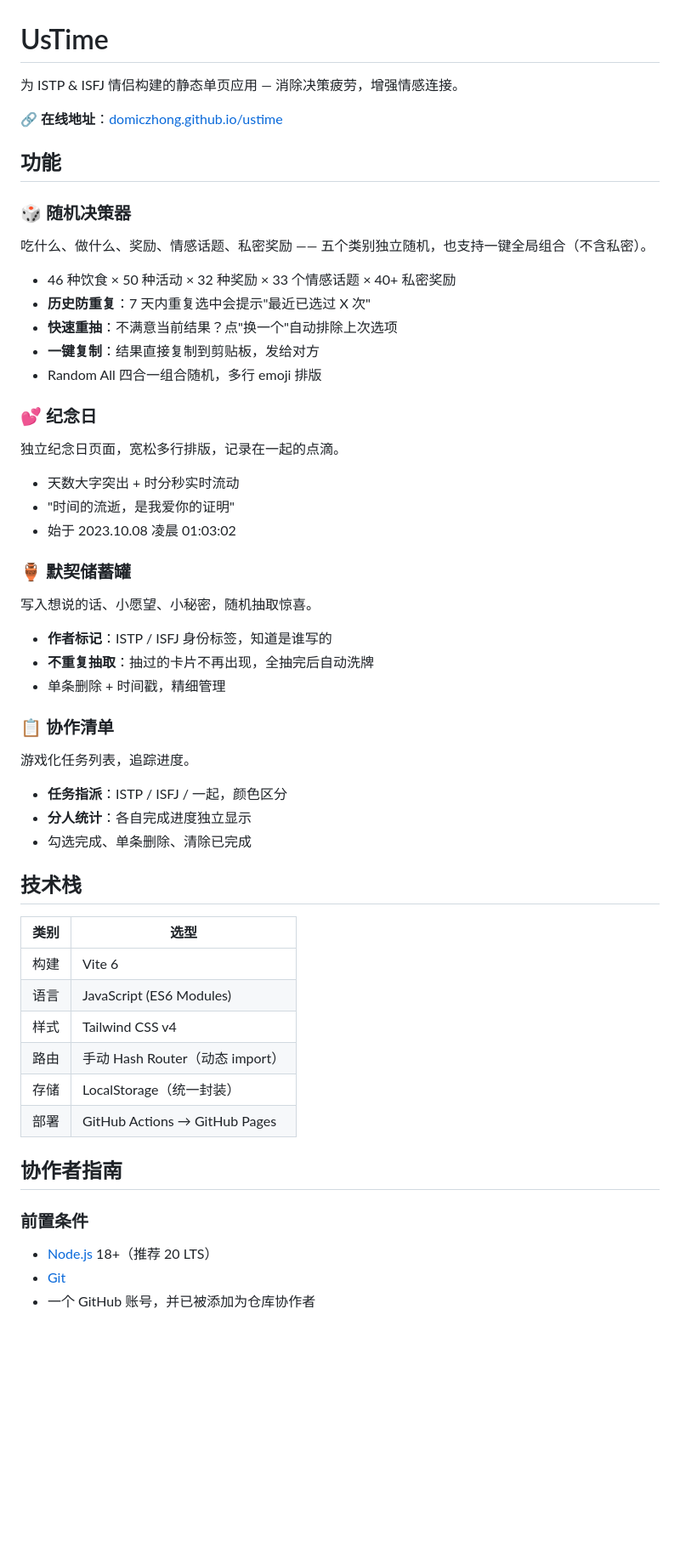
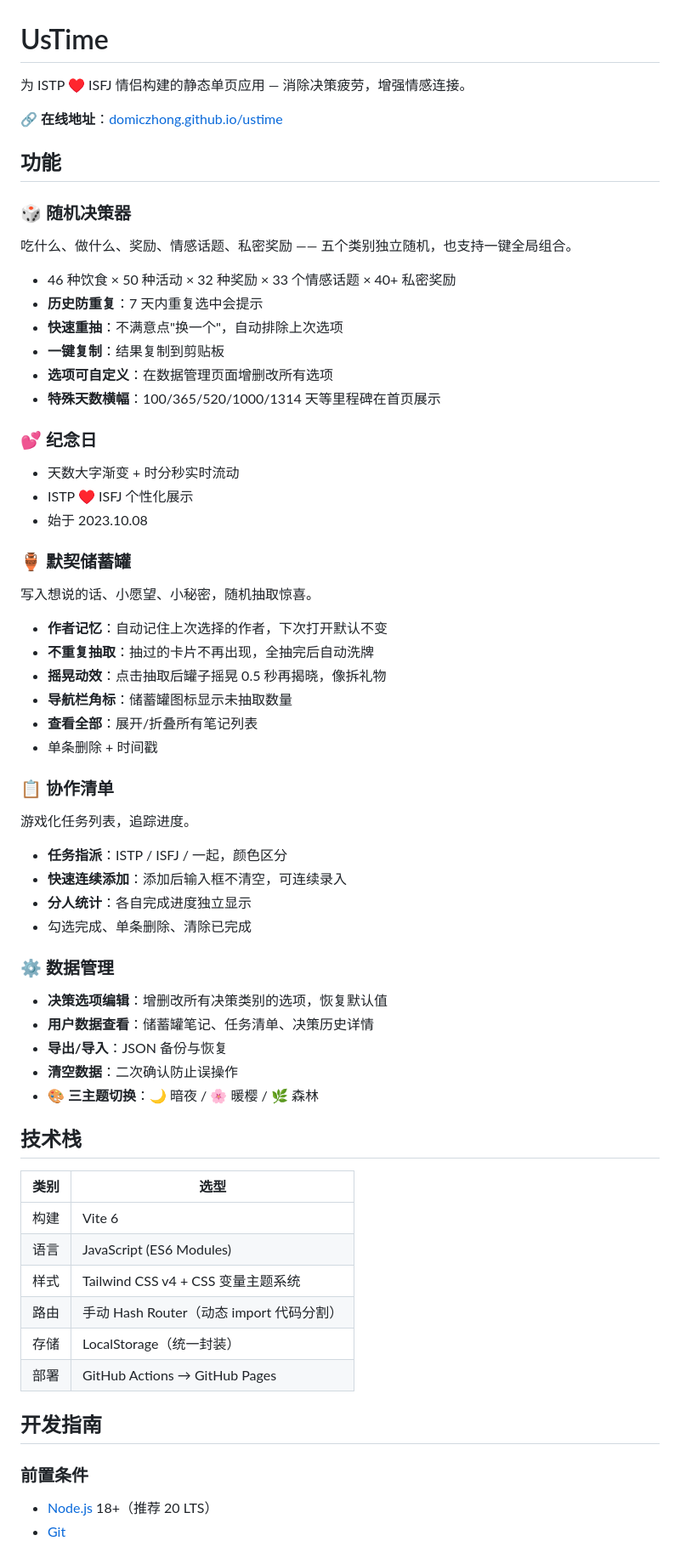
Before and after one commit to DomicZhong/Eat, a Markdown page: README.md, the part around one of its changes. Shown at 85% size. Drawn GitHub-style; blank space fills up the shorter version.

```diff
--- a/README.md
+++ b/README.md
@@ -1,6 +1,6 @@
 # UsTime
 
-为 ISTP & ISFJ 情侣构建的静态单页应用 — 消除决策疲劳，增强情感连接。
+为 ISTP ♥ ISFJ 情侣构建的静态单页应用 — 消除决策疲劳，增强情感连接。
 
 🔗 **在线地址**：[domiczhong.github.io/ustime](https://domiczhong.github.io/ustime/)
 
@@ -8,37 +8,48 @@
 
 ### 🎲 随机决策器
 
-吃什么、做什么、奖励、情感话题、私密奖励 —— 五个类别独立随机，也支持一键全局组合（不含私密）。
+吃什么、做什么、奖励、情感话题、私密奖励 —— 五个类别独立随机，也支持一键全局组合。
 
 - 46 种饮食 × 50 种活动 × 32 种奖励 × 33 个情感话题 × 40+ 私密奖励
-- **历史防重复**：7 天内重复选中会提示"最近已选过 X 次"
-- **快速重抽**：不满意当前结果？点"换一个"自动排除上次选项
-- **一键复制**：结果直接复制到剪贴板，发给对方
-- Random All 四合一组合随机，多行 emoji 排版
+- **历史防重复**：7 天内重复选中会提示
+- **快速重抽**：不满意点"换一个"，自动排除上次选项
+- **一键复制**：结果复制到剪贴板
+- **选项可自定义**：在数据管理页面增删改所有选项
+- **特殊天数横幅**：100/365/520/1000/1314 天等里程碑在首页展示
 
 ### 💕 纪念日
 
-独立纪念日页面，宽松多行排版，记录在一起的点滴。
-
-- 天数大字突出 + 时分秒实时流动
-- "时间的流逝，是我爱你的证明"
-- 始于 2023.10.08 凌晨 01:03:02
+- 天数大字渐变 + 时分秒实时流动
+- ISTP ♥ ISFJ 个性化展示
+- 始于 2023.10.08
 
 ### 🏺 默契储蓄罐
 
 写入想说的话、小愿望、小秘密，随机抽取惊喜。
 
-- **作者标记**：ISTP / ISFJ 身份标签，知道是谁写的
+- **作者记忆**：自动记住上次选择的作者，下次打开默认不变
 - **不重复抽取**：抽过的卡片不再出现，全抽完后自动洗牌
-- 单条删除 + 时间戳，精细管理
+- **摇晃动效**：点击抽取后罐子摇晃 0.5 秒再揭晓，像拆礼物
+- **导航栏角标**：储蓄罐图标显示未抽取数量
+- **查看全部**：展开/折叠所有笔记列表
+- 单条删除 + 时间戳
 
 ### 📋 协作清单
 
 游戏化任务列表，追踪进度。
 
 - **任务指派**：ISTP / ISFJ / 一起，颜色区分
+- **快速连续添加**：添加后输入框不清空，可连续录入
 - **分人统计**：各自完成进度独立显示
 - 勾选完成、单条删除、清除已完成
+
+### ⚙️ 数据管理
+
+- **决策选项编辑**：增删改所有决策类别的选项，恢复默认值
+- **用户数据查看**：储蓄罐笔记、任务清单、决策历史详情
+- **导出/导入**：JSON 备份与恢复
+- **清空数据**：二次确认防止误操作
+- **🎨 三主题切换**：🌙 暗夜 / 🌸 暖樱 / 🌿 森林
 
 ## 技术栈
 
@@ -46,16 +57,15 @@
 |---|---|
 | 构建 | Vite 6 |
 | 语言 | JavaScript (ES6 Modules) |
-| 样式 | Tailwind CSS v4 |
-| 路由 | 手动 Hash Router（动态 import） |
+| 样式 | Tailwind CSS v4 + CSS 变量主题系统 |
+| 路由 | 手动 Hash Router（动态 import 代码分割） |
 | 存储 | LocalStorage（统一封装） |
 | 部署 | GitHub Actions → GitHub Pages |
 
-## 协作者指南
+## 开发指南
 
 ### 前置条件
 
 - [Node.js](https://nodejs.org/) 18+（推荐 20 LTS）
 - [Git](https://git-scm.com/)
-- 一个 GitHub 账号，并已被添加为仓库协作者
 
```
Also changed, not shown: other parts of README.md (+10 -50 lines).
